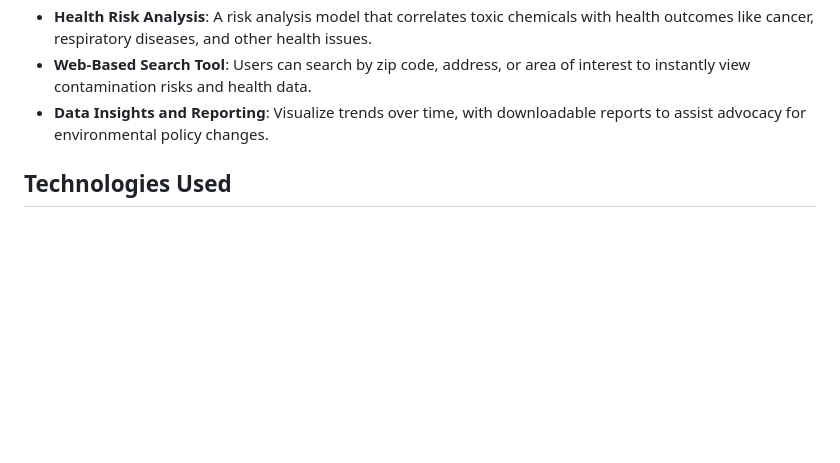
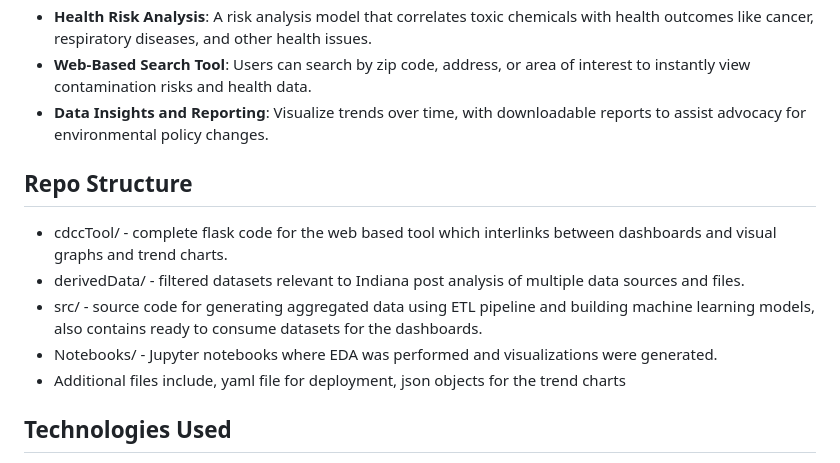
Before and after one commit to suhaasbadada/jimmy_johns, a Markdown page: README.md, the part around the change. GitHub-like rendering; blank space fills up the shorter version.

```diff
--- a/README.md
+++ b/README.md
@@ -17,6 +17,13 @@ The platform aggregates publicly available data on toxic chemicals, correlates t
 - **Health Risk Analysis**: A risk analysis model that correlates toxic chemicals with health outcomes like cancer, respiratory diseases, and other health issues.
 - **Web-Based Search Tool**: Users can search by zip code, address, or area of interest to instantly view contamination risks and health data.
 - **Data Insights and Reporting**: Visualize trends over time, with downloadable reports to assist advocacy for environmental policy changes.
+
+## Repo Structure
+- cdccTool/ - complete flask code for the web based tool which interlinks between dashboards and visual graphs and trend charts.
+- derivedData/ - filtered datasets relevant to Indiana post analysis of multiple data sources and files.
+- src/ - source code for generating aggregated data using ETL pipeline and building machine learning models, also contains ready to consume datasets for the dashboards.
+- Notebooks/ - Jupyter notebooks where EDA was performed and visualizations were generated.
+- Additional files include, yaml file for deployment, json objects for the trend charts
 
 ## Technologies Used
 
```
